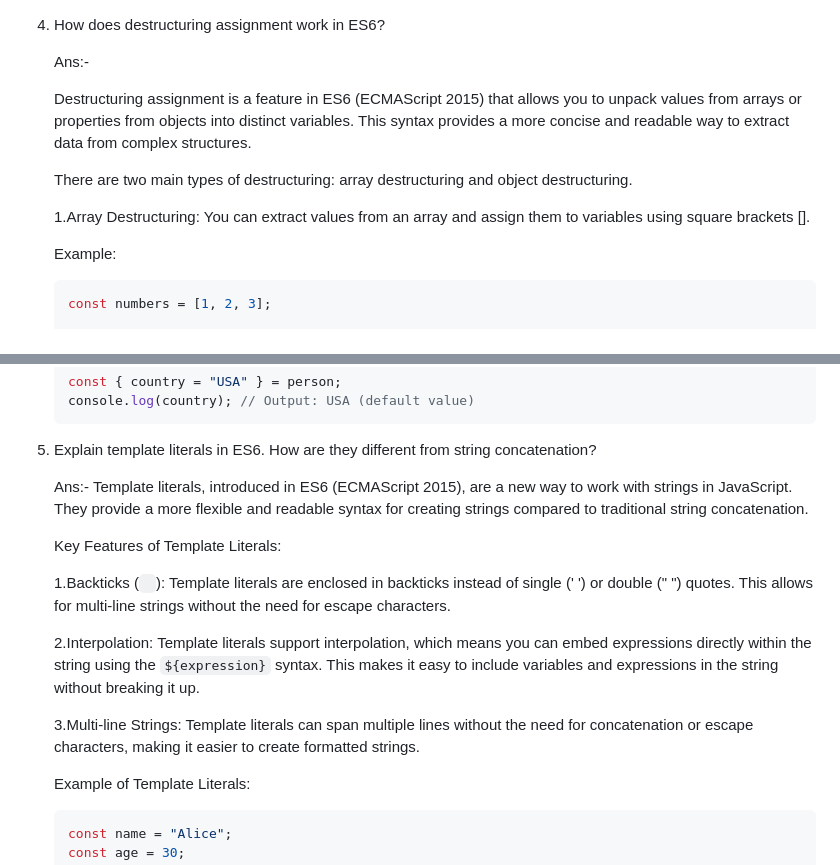
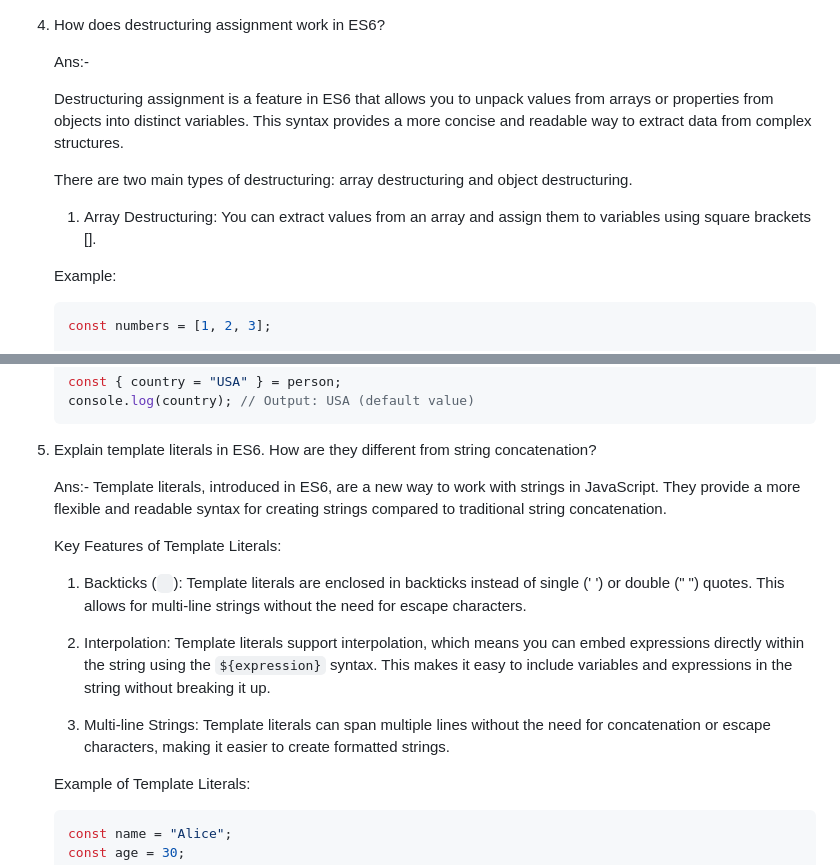
Before and after one commit to SowvikSuvo/phero-Assignment-6, a Markdown page: README.md, 2 parts joined by grey strips. Rendered like a GitHub page.

Commit message:
Final update readme file

```diff
--- a/README.md
+++ b/README.md
@@ -117,12 +117,12 @@
 
     Ans:-
 
-    Destructuring assignment is a feature in ES6 (ECMAScript 2015) that allows you to unpack values from arrays or properties from objects into distinct variables. This syntax provides a more concise and readable way to extract data from complex structures.
+    Destructuring assignment is a feature in ES6 that allows you to unpack values from arrays or properties from objects into distinct variables. This syntax provides a more concise and readable way to extract data from complex structures.
 
     There are two main types of destructuring: array destructuring and object destructuring.
 
-    1.Array Destructuring:
-    You can extract values from an array and assign them to variables using square brackets [].
+    1. Array Destructuring:
+       You can extract values from an array and assign them to variables using square brackets [].
 
     Example:
 
@@ -182,15 +182,15 @@
 5.  Explain template literals in ES6. How are they different from string concatenation?
 
     Ans:-
-    Template literals, introduced in ES6 (ECMAScript 2015), are a new way to work with strings in JavaScript. They provide a more flexible and readable syntax for creating strings compared to traditional string concatenation.
+    Template literals, introduced in ES6, are a new way to work with strings in JavaScript. They provide a more flexible and readable syntax for creating strings compared to traditional string concatenation.
 
     Key Features of Template Literals:
 
-    1.Backticks (` `): Template literals are enclosed in backticks instead of single (' ') or double (" ") quotes. This allows for multi-line strings without the need for escape characters.
+    1. Backticks (` `): Template literals are enclosed in backticks instead of single (' ') or double (" ") quotes. This allows for multi-line strings without the need for escape characters.
 
-    2.Interpolation: Template literals support interpolation, which means you can embed expressions directly within the string using the `${expression}` syntax. This makes it easy to include variables and expressions in the string without breaking it up.
+    2. Interpolation: Template literals support interpolation, which means you can embed expressions directly within the string using the `${expression}` syntax. This makes it easy to include variables and expressions in the string without breaking it up.
 
-    3.Multi-line Strings: Template literals can span multiple lines without the need for concatenation or escape characters, making it easier to create formatted strings.
+    3. Multi-line Strings: Template literals can span multiple lines without the need for concatenation or escape characters, making it easier to create formatted strings.
 
     Example of Template Literals:
 
```
Also changed, not shown: other parts of README.md (+29 -29 lines).
